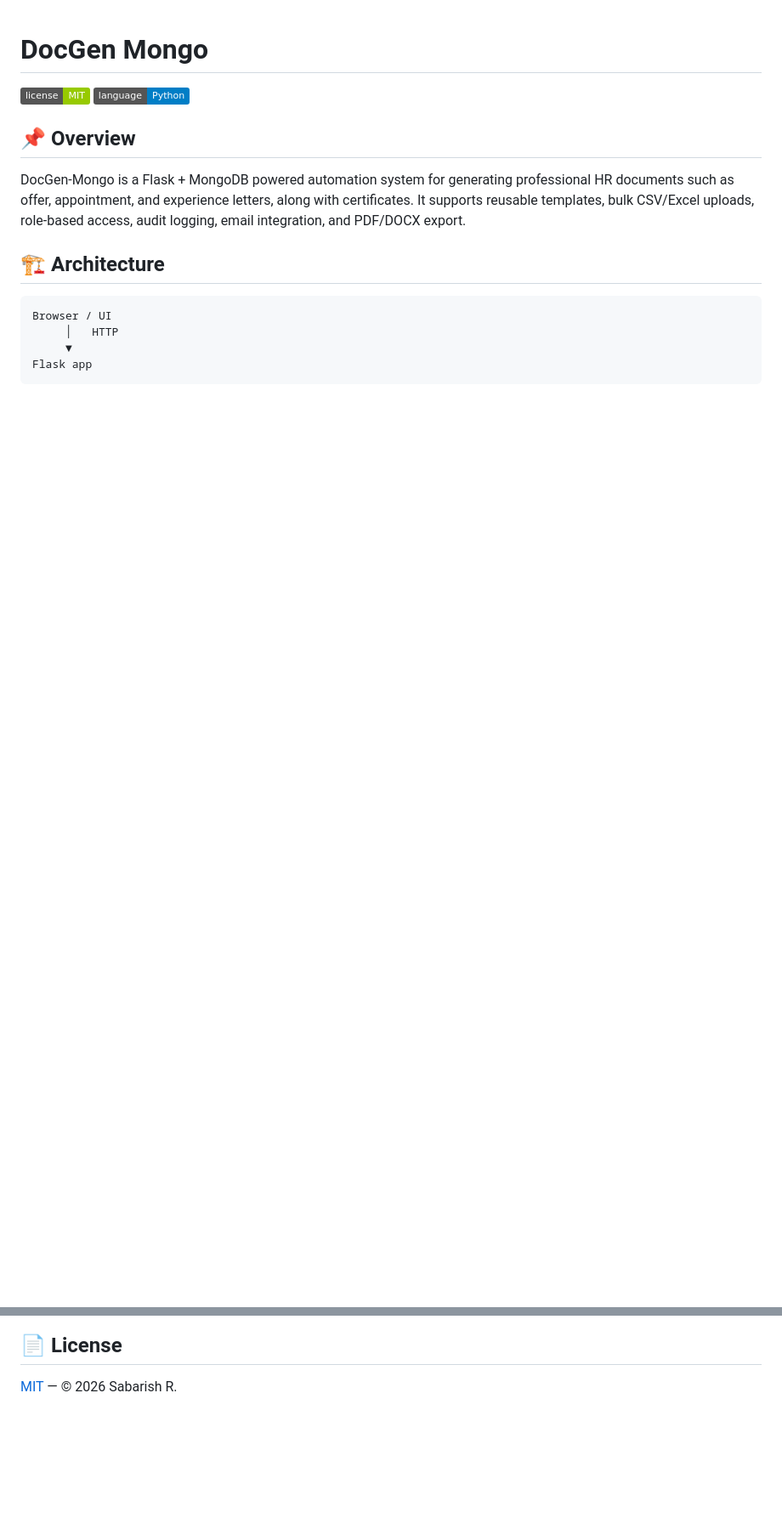
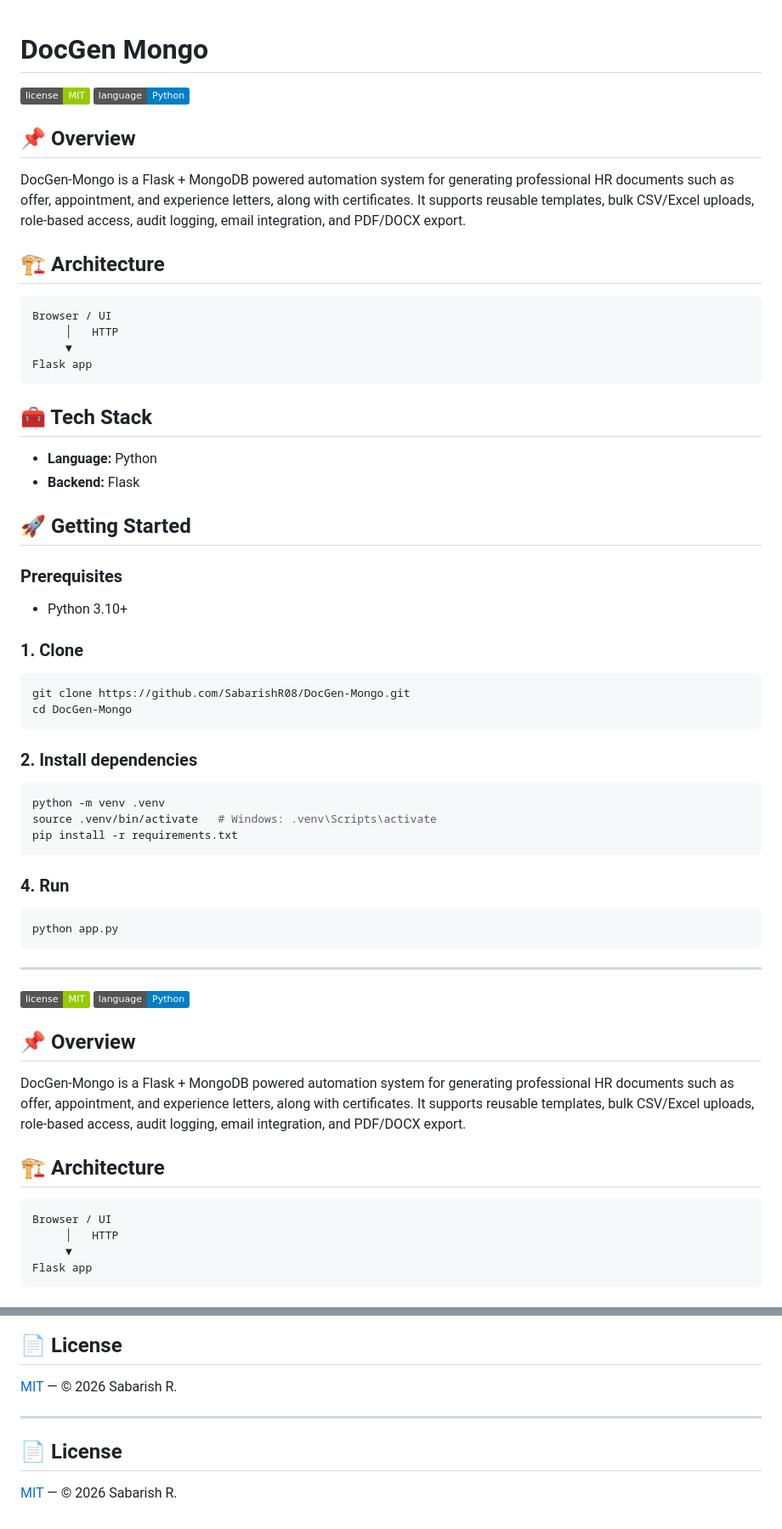
Before and after one commit to SabarishR08/DocGen-Mongo, a Markdown page: README.md, 2 parts joined by grey strips. Shown at 85% size. GitHub-like rendering; badges without logos; blank space fills up the shorter version.

Commit message:
Enhance README: overview, architecture, setup guide

````diff
--- a/README.md
+++ b/README.md
@@ -1,4 +1,55 @@
 # DocGen Mongo
+
+![License](https://img.shields.io/badge/license-MIT-green) ![Language](https://img.shields.io/badge/language-Python-informational)
+
+
+## 📌 Overview
+
+DocGen-Mongo is a Flask + MongoDB powered automation system for generating professional HR documents such as offer, appointment, and experience letters, along with certificates. It supports reusable templates, bulk CSV/Excel uploads, role-based access, audit logging, email integration, and PDF/DOCX export.
+
+## 🏗️ Architecture
+
+```text
+Browser / UI
+     │   HTTP
+     ▼
+Flask app
+```
+
+## 🧰 Tech Stack
+
+- **Language:** Python
+- **Backend:** Flask
+
+## 🚀 Getting Started
+
+### Prerequisites
+
+- Python 3.10+
+
+### 1. Clone
+
+```bash
+git clone https://github.com/SabarishR08/DocGen-Mongo.git
+cd DocGen-Mongo
+```
+
+### 2. Install dependencies
+
+```bash
+python -m venv .venv
+source .venv/bin/activate   # Windows: .venv\Scripts\activate
+pip install -r requirements.txt
+```
+
+### 4. Run
+
+```bash
+python app.py
+```
+
+
+---
 
 ![License](https://img.shields.io/badge/license-MIT-green) ![Language](https://img.shields.io/badge/language-Python-informational)
 
@@ -166,3 +217,9 @@ This project was developed as part of the AICTE Internship – Python Full Stack
 ## 📄 License
 
 [MIT](LICENSE) — © 2026 Sabarish R.
+
+---
+
+## 📄 License
+
+[MIT](LICENSE) — © 2026 Sabarish R.
````
